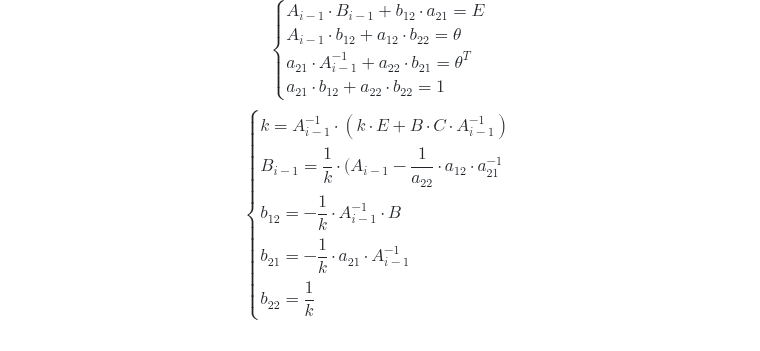
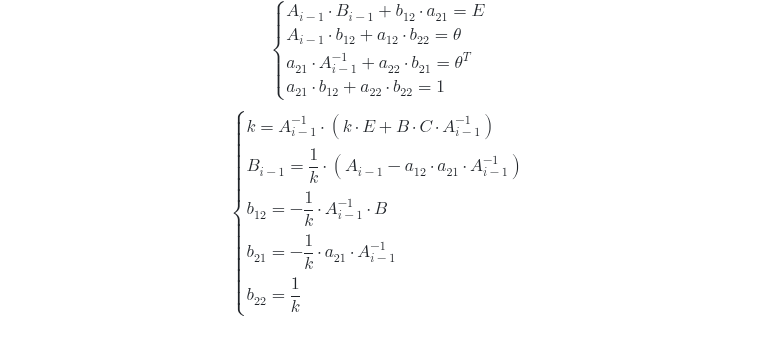
Before and after one commit to Jrol123/obsidian-dvfu, a Markdown page: Вычислительная математика/Коллоки/Коллоквиум 0.md, the part around the change. Rendered like a GitHub page.

Commit message:
vault backup: 2024-10-29 18:55:34

```diff
--- a/Вычислительная математика/Коллоки/Коллоквиум 0.md
+++ b/Вычислительная математика/Коллоки/Коллоквиум 0.md
@@ -284,7 +284,7 @@ $a_{12}, b_{12}-$ вектор столбец, $a_{21}, b_{21}-$ вектор с
 $$
 \begin{cases}
 {k=A_{i-1}^{-1}\cdot \left( k\cdot E+B\cdot C\cdot A_{i-1}^{-1} \right)} \\
-{B_{i-1} = \dfrac{1}{k}\cdot(A_{i-1}-\dfrac{1}{a_{22}} \cdot a_{12}\cdot a_{21}^{-1}} \\
+{B_{i-1} = \dfrac{1}{k}\cdot(A_{i-1}-a_{12}\cdot a_{21} \cdot A_{i-1}^{-1})} \\
 {b_{12}=-\dfrac{1}{k}\cdot A_{i-1}^{-1}\cdot B} \\
 {b_{21}=-\dfrac{1}{k}\cdot a_{21}\cdot A_{i-1}^{-1}} \\
 {b_{22}=\dfrac{1}{k}}
```
